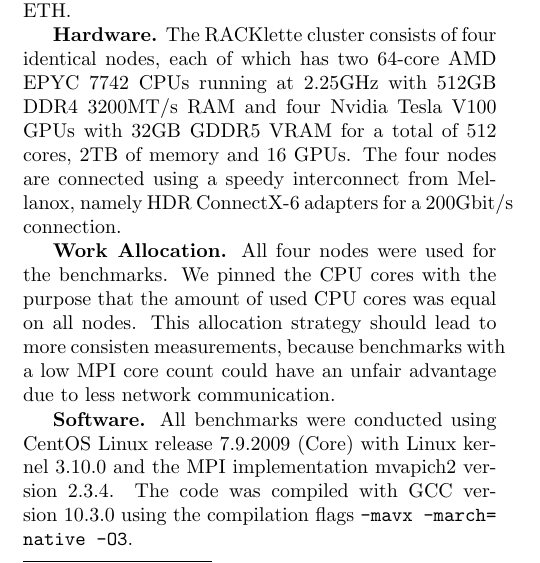
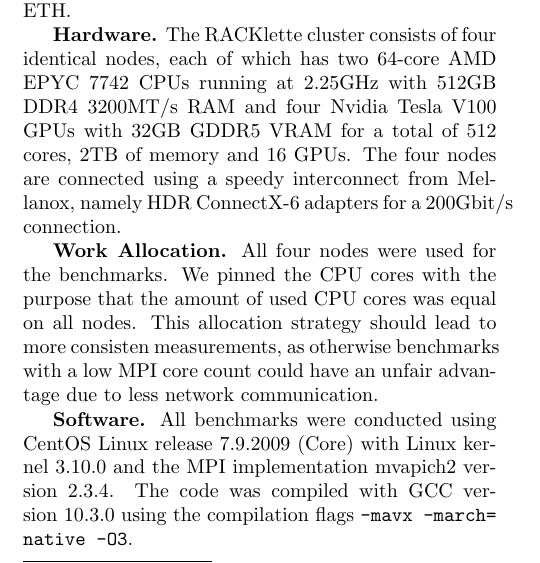
Before and after one commit to ansamuel/parallel-boruvka-project-report, a LaTeX paper (report/report.tex): part of one column of page 4 of 6, cut so that both start at the same text. Compiled offline with pdfLaTeX.

Commit message:
Improve sentence

```diff
--- a/report/report.tex
+++ b/report/report.tex
@@ -425,8 +425,8 @@ adapters for a 200Gbit/s connection.
 \mypar{Work Allocation}
 % TODO: Nodes might be confusing here
 All four nodes were used for the benchmarks. We pinned the CPU cores with the purpose that the amount of used CPU cores
-was equal on all nodes. This allocation strategy should lead to more consisten measurements, because benchmarks with a
-low MPI core count could have an unfair advantage due to less network communication.
+was equal on all nodes. This allocation strategy should lead to more consisten measurements, as otherwise benchmarks
+with a low MPI core count could have an unfair advantage due to less network communication.
 
 \mypar{Software}
 All benchmarks were conducted using CentOS Linux release 7.9.2009 (Core) with Linux kernel 3.10.0 and the MPI
```
